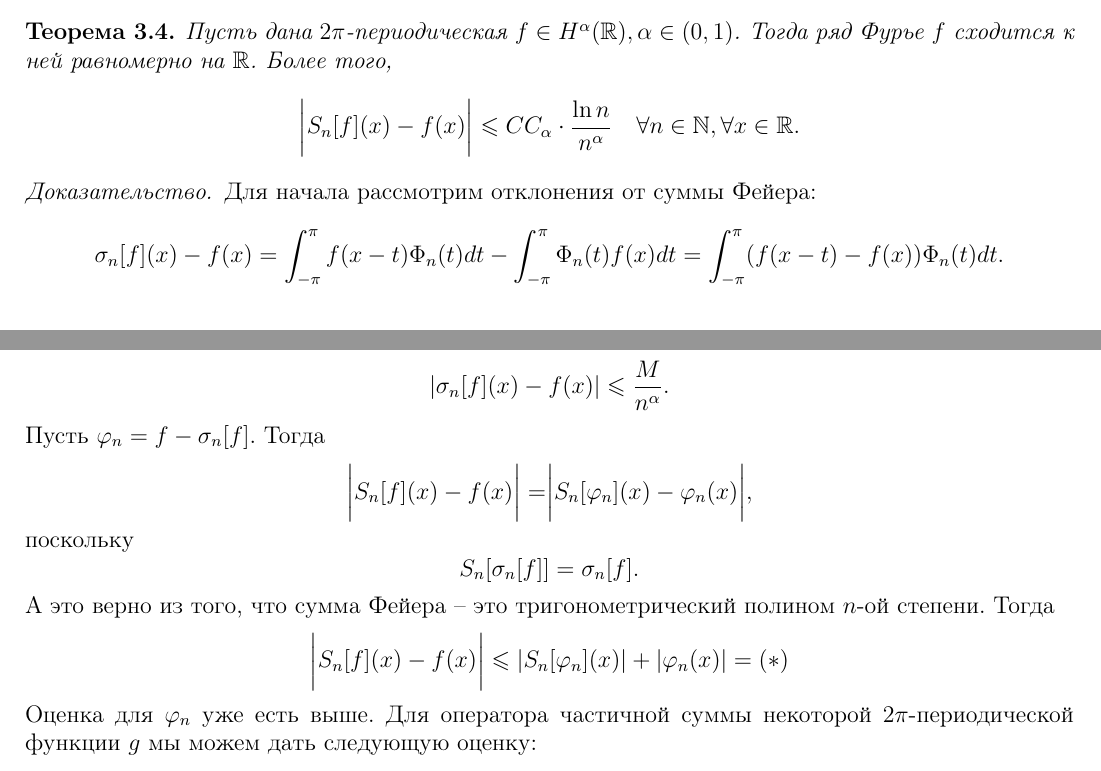
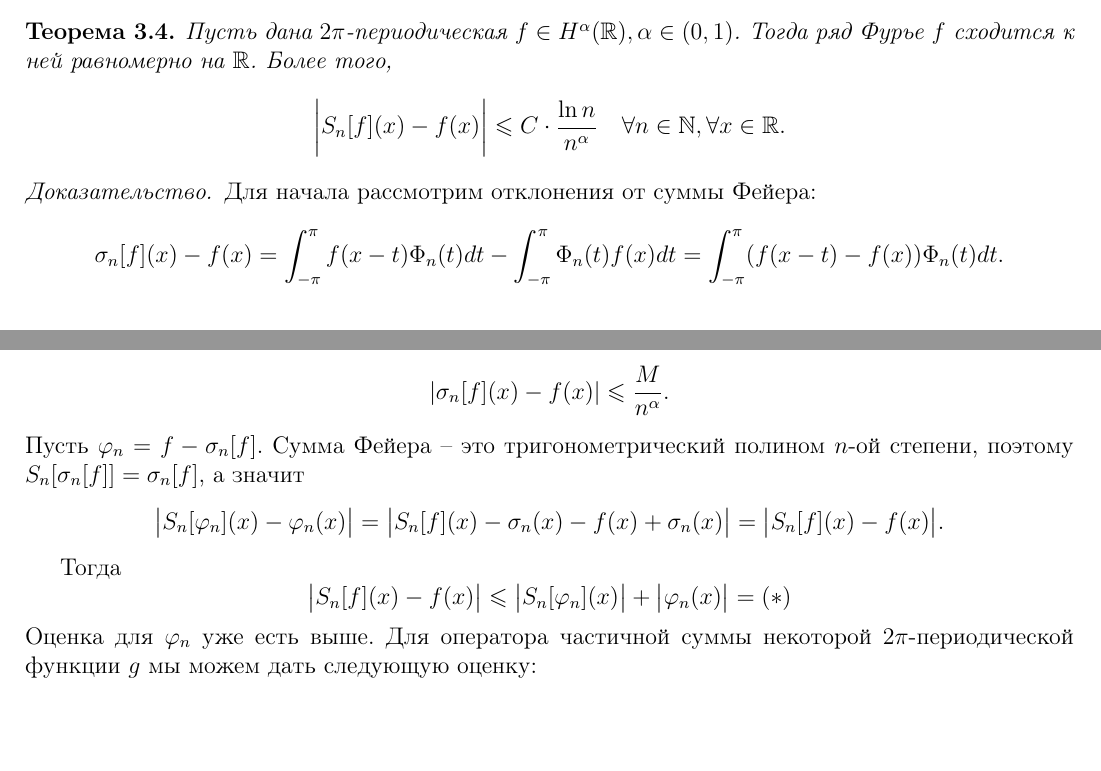
Before and after one commit to baronovM/tyulenevnik, a LaTeX document (sem4/main.tex, which reads sem4/Lectures/Lecture_4.tex): two parts of pages 24 and 25 of 79, joined at a grey line, cut so that both start at the same text, the shorter picture padded with empty space. Compiled offline with pdfLaTeX.

Commit message:
Minifix in Fejér sums (3.4)

```diff
--- a/sem4/Lectures/Lecture_4.tex
+++ b/sem4/Lectures/Lecture_4.tex
@@ -124,7 +124,7 @@
 \end{definition}
 \begin{theorem}
     Пусть дана $2\pi$-периодическая $f \in H^\alpha(\R), \alpha \in (0, 1)$. Тогда ряд Фурье $f$ сходится к ней равномерно на $\R$. Более того, \[
-                                                                                                                                                    \biggr|S_n[f](x) - f(x)\biggr| \leq C C_\alpha \cdot \dfrac{\ln n}{n^\alpha} \quad \forall n \in \N, \forall x \in \R.
+                                                                                                                                                    \biggr|S_n[f](x) - f(x)\biggr| \leq C \cdot \dfrac{\ln n}{n^\alpha} \quad \forall n \in \N, \forall x \in \R.
     \]
 \end{theorem}
 \begin{proof}
@@ -147,14 +147,13 @@
     И отклонение суммы Фейера от функции оценивается как \[
                                                              |\sigma_n[f](x) - f(x)| \leq \dfrac{M}{n^\alpha}.
     \]
-    Пусть $\phi_n = f -\sigma_n[f]$. Тогда \[
-                                               \biggr|S_n[f](x) - f(x)\biggr| = \biggr|S_n[\phi_n](x) - \phi_n(x)\biggr|,
+    Пусть $\phi_n = f -\sigma_n[f]$. Cумма Фейера -- это тригонометрический полином $n$-ой степени, поэтому $S_n[\sigma_n[f]] = \sigma_n[f]$, а значит
+    \[
+    	\big|S_n[\phi_n](x) - \phi_n(x)\big| = \big|S_n[f](x) - \sigma_n(x) - f(x) + \sigma_n(x) \big| = \big|S_n[f](x) - f(x)\big|.
     \]
-    поскольку \[
-                  S_n[\sigma_n[f]] = \sigma_n[f].
-    \]
-    А это верно из того, что сумма Фейера -- это тригонометрический полином $n$-ой степени. Тогда \[
-                                                                                                      \biggr|S_n[f](x) - f(x)\biggr| \leq |S_n[\phi_n](x)| + |\phi_n(x)| = (*)
+
+    Тогда
+    \[                                                                           \big|S_n[f](x) - f(x)\big| \leq \big|S_n[\phi_n](x)\big| + \big|\phi_n(x)\big| = (*)
     \]
     Оценка для $\phi_n$ уже есть выше.
     Для оператора частичной суммы некоторой $2\pi$-периодической функции $g$ мы можем дать следующую оценку:
```
Also changed, not shown: sem4/main.pdf.
